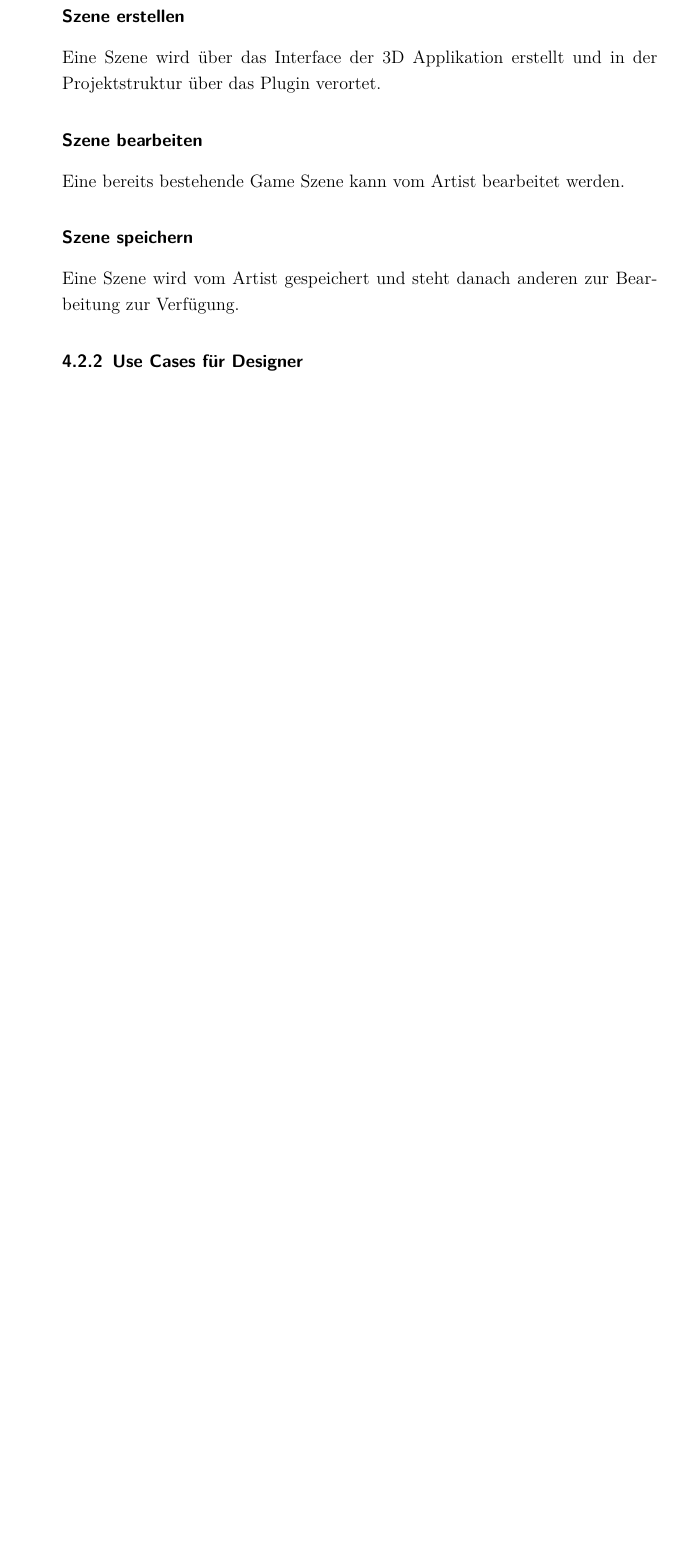
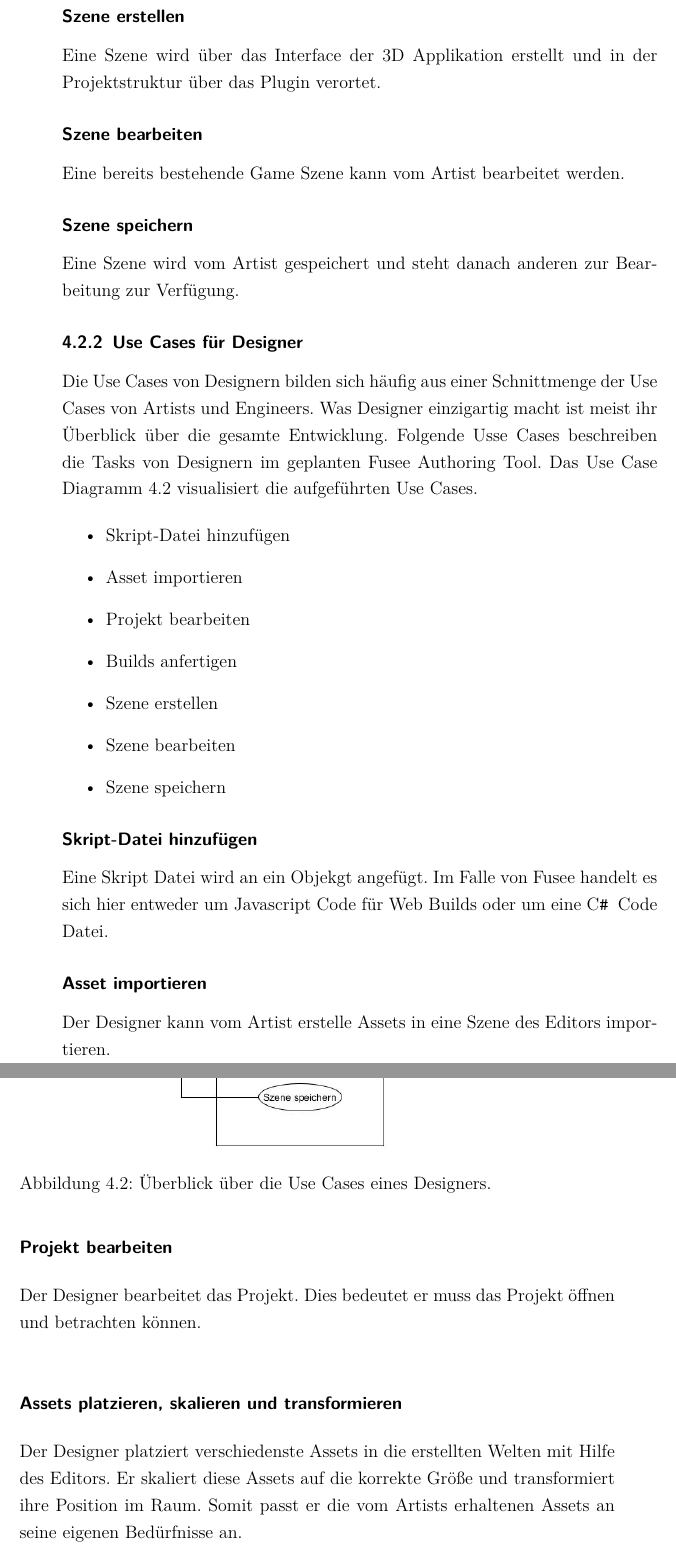
Before and after one commit to dNovel/MasterThesisWS1415, a LaTeX thesis (Source/Thesis.tex): part of page 47 of 110 before the commit and two parts of pages 47 and 48 of 112 after it, the two joined at a grey line, cut so that both start at the same text, the shorter picture padded with empty space. Compiled offline with pdfLaTeX; an older LaTeX class or package is replaced by its successor.

Commit message:
Save Commit
Mal sichern.

```diff
--- a/Source/Thesis.tex
+++ b/Source/Thesis.tex
@@ -690,4 +690,31 @@ Eine bereits bestehende Game Szene kann vom Artist bearbeitet werden.
 Eine Szene wird vom Artist gespeichert und steht danach anderen zur Bearbeitung zur Verfügung.
 
 \subsection{Use Cases für Designer}
-%TODO oder mit Artist zusammen führen.
+Die Use Cases von Designern bilden sich häufig aus einer Schnittmenge der Use Cases von Artists und Engineers. Was Designer einzigartig macht ist meist ihr Überblick über die gesamte Entwicklung. Folgende Usse Cases beschreiben die Tasks von Designern im geplanten Fusee Authoring Tool. Das Use Case Diagramm \ref{UseCaseDesigner} visualisiert die aufgeführten Use Cases.
+
+\begin{figure}[ht]
+	\centering
+	\includegraphics[width=\linewidth - 2cm]{Bilder/UseCase_Designer.jpg}
+	\caption{Überblick über die Use Cases eines Designers.}
+	\label{UseCaseDesigner}
+\end{figure}
+
+\begin{itemize}
+\item Skript-Datei hinzufügen
+\item Asset importieren
+\item Projekt bearbeiten
+\item Builds anfertigen
+\item Szene erstellen
+\item Szene bearbeiten
+\item Szene speichern
+\end{itemize}
+
+\subsubsection{Skript-Datei hinzufügen}
+Eine Skript Datei wird an ein Objekgt angefügt. Im Falle von Fusee handelt es sich hier entweder um Javascript Code für Web Builds oder um eine \CSS Code Datei.
+\subsubsection{Asset importieren}
+Der Designer kann vom Artist erstelle Assets in eine Szene des Editors importieren.
+\subsubsection{Projekt bearbeiten}
+Der Designer bearbeitet das Projekt. Dies bedeutet er muss das Projekt öffnen und betrachten können.
+\subsubsection{Assets platzieren, skalieren und transformieren}
+Der Designer platziert verschiedenste Assets in die erstellten Welten mit Hilfe des Editors. Er skaliert diese Assets auf die korrekte Größe und transformiert ihre Position im Raum. Somit passt er die vom Artists erhaltenen Assets an seine eigenen Bedürfnisse an.
+\subsubsection{Builds anfertigen}
```
Also changed, not shown: Documents/UML/UseCase_Designer.jpg (added), Source/Bilder/UseCase_Designer.jpg (added), Source/Thesis.pdf, Source/Thesis.tex (25 more changed lines), 2 other files.
